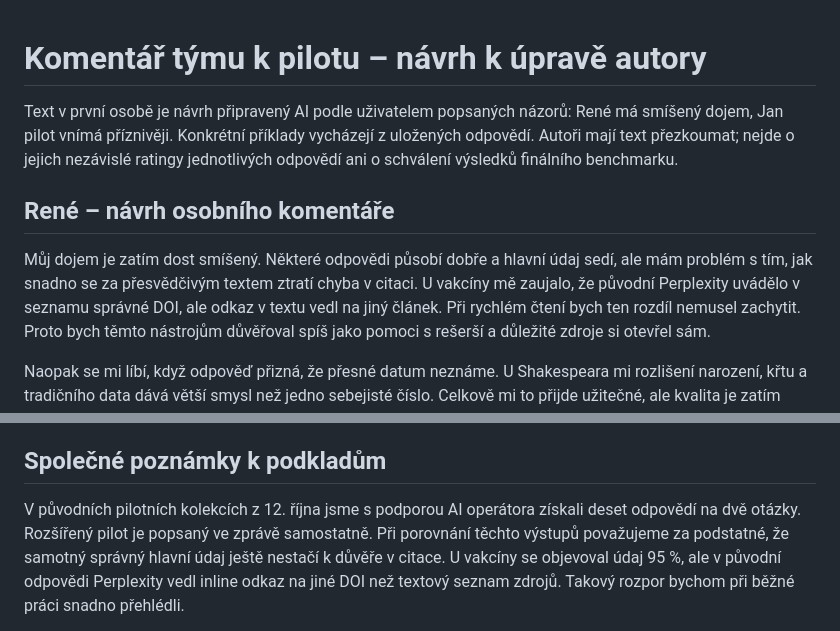
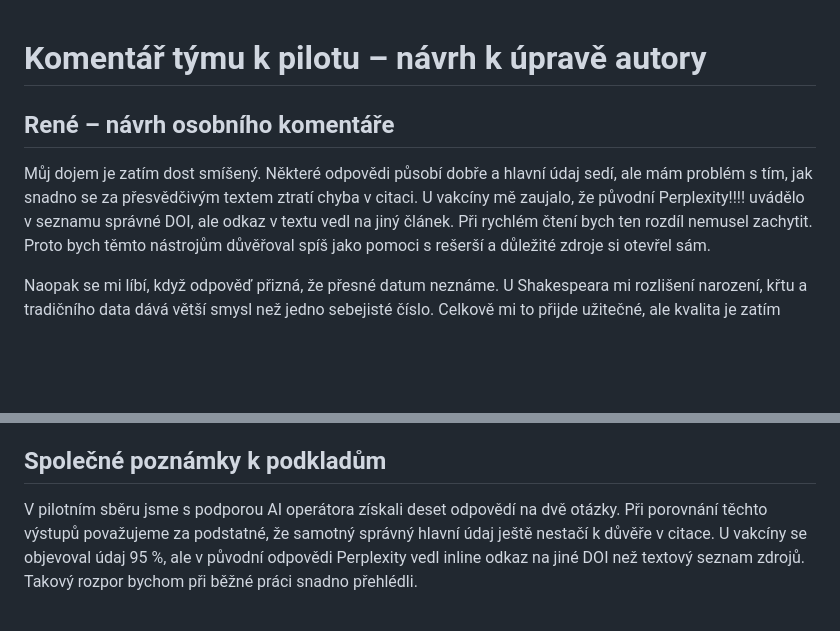
Before and after one commit to Nouzl0/ENC-AI-Assignment-2, a Markdown page: results/pilot/team_commentary.md, 2 parts joined by grey strips. GitHub-like rendering; blank space fills up the shorter version.

```diff
--- a/results/pilot/team_commentary.md
+++ b/results/pilot/team_commentary.md
@@ -1,15 +1,12 @@
 # Komentář týmu k pilotu – návrh k úpravě autory
 
-Text v první osobě je návrh připravený AI podle uživatelem popsaných názorů:
-René má smíšený dojem, Jan pilot vnímá příznivěji. Konkrétní příklady vycházejí
-z uložených odpovědí. Autoři mají text přezkoumat; nejde o jejich nezávislé
-ratingy jednotlivých odpovědí ani o schválení výsledků finálního benchmarku.
+
 
 ## René – návrh osobního komentáře
 
 Můj dojem je zatím dost smíšený. Některé odpovědi působí dobře a hlavní údaj
 sedí, ale mám problém s tím, jak snadno se za přesvědčivým textem ztratí chyba
-v citaci. U vakcíny mě zaujalo, že původní Perplexity uvádělo v seznamu správné
+v citaci. U vakcíny mě zaujalo, že původní Perplexity!!!! uvádělo v seznamu správné
 DOI, ale odkaz v textu vedl na jiný článek. Při rychlém čtení bych ten rozdíl
 nemusel zachytit. Proto bych těmto nástrojům důvěřoval spíš jako pomoci
 s rešerší a důležité zdroje si otevřel sám.
@@ -35,8 +32,7 @@ bych posuzoval až podle dokončeného benchmarku.
 
 ## Společné poznámky k podkladům
 
-V původních pilotních kolekcích z 12. října jsme s podporou AI operátora získali
-deset odpovědí na dvě otázky. Rozšířený pilot je popsaný ve zprávě samostatně.
+V pilotním sběru jsme s podporou AI operátora získali deset odpovědí na dvě otázky.
 Při porovnání těchto výstupů považujeme za podstatné, že samotný správný hlavní údaj
 ještě nestačí k důvěře v citace. U vakcíny se objevoval údaj 95 %, ale v původní
 odpovědi Perplexity vedl inline odkaz na jiné DOI než textový seznam zdrojů.
```
Also changed, not shown: AGENTS.md (+1 -1 lines), CLAUDE.md (+1 -1 lines).
